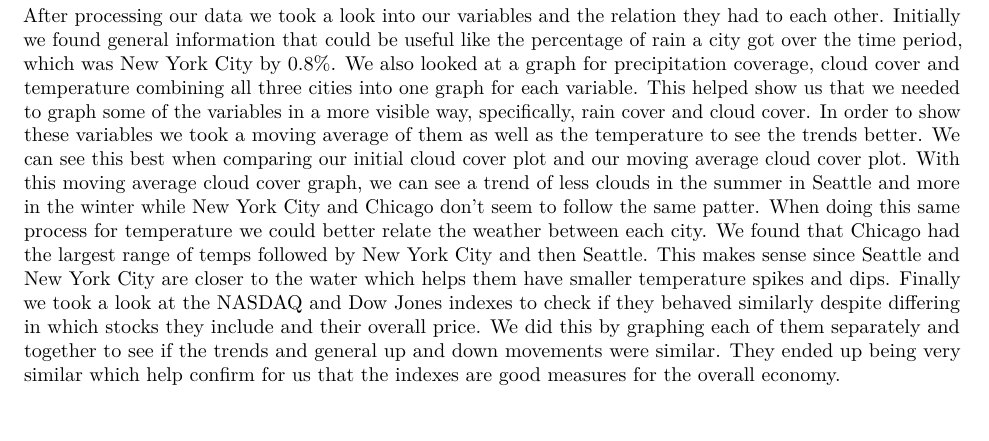
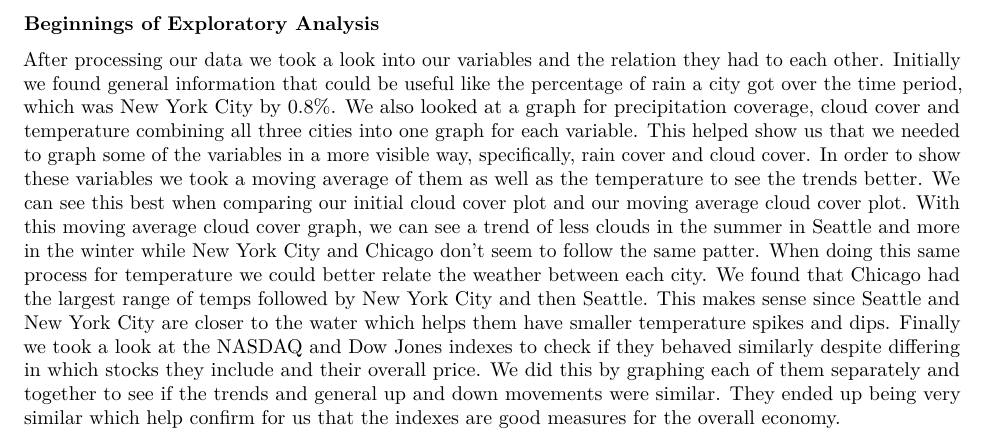
Before and after one commit to BenjaminMunkers/ECNS_491_Project, an R Markdown document (scripts/exploratory_analysis.Rmd): part of page 2 of 2 before the commit and part of page 1 of 2 after it, cut at the place of the change, the shorter picture padded with empty space. Rendered offline with R 4.5, knitr and Pandoc, then LaTeX, with nearby package versions; some code elsewhere in the file could not run offline.

Commit message:
moving stuff

````diff
--- a/scripts/exploratory_analysis.Rmd
+++ b/scripts/exploratory_analysis.Rmd
@@ -12,6 +12,10 @@
 **Data Processing**
 
 The first step of processing the data was to only select the closing price of the Dow Jones and NASDAQ in order to get a consistent measure of the two. Then, we bound the two together to get a data frame of our two financial indicators along with the associated dates. After this, we created a unique weather data frame for each city and only took measurements from 10/12/2020 to 10/12/2022. Similarly to the financial data frame, we bound these three together into one data frame. Each measurement of the weather was split into three different columns, one for each city. This was so that we didn't have repeating dates and could graph them more like time series data. The final step of processing the data was to combine the financial and weather data frames into one final data frame. We did this by left joining the financial data frame to the weather data frame. This cut out the observations of weather variables that did not fall on a trading day but made it so we did not have any NA observations of either the Dow Jones or the NASDAQ.
+
+**Beginnings of Exploratory Analysis**
+
+After processing our data we took a look into our variables and the relation they had to each other. Initially we found general information that could be useful like the percentage of rain a city got over the time period, which was New York City by 0.8%. We also looked at a graph for precipitation coverage, cloud cover and temperature combining all three cities into one graph for each variable. This helped show us that we needed to graph some of the variables in a more visible way, specifically, rain cover and cloud cover. In order to show these variables we took a moving average of them as well as the temperature to see the trends better. We can see this best when comparing our initial cloud cover plot and our moving average cloud cover plot. With this moving average cloud cover graph, we can see a trend of less clouds in the summer in Seattle and more in the winter while New York City and Chicago don't seem to follow the same patter. When doing this same process for temperature we could better relate the weather between each city. We found that Chicago had the largest range of temps followed by New York City and then Seattle. This makes sense since Seattle and New York City are closer to the water which helps them have smaller temperature spikes and dips. Finally we took a look at the NASDAQ and Dow Jones indexes to check if they behaved similarly despite differing in which stocks they include and their overall price. We did this by graphing each of them separately and together to see if the trends and general up and down movements were similar. They ended up being very similar which help confirm for us that the indexes are good measures for the overall economy.
 
 **Findings**
 
@@ -39,6 +43,4 @@
 ma_cloud_plot_nyc + ndaq_plot
 ```
 
-After processing our data we took a look into our variables and the relation they had to each other. Initially we found general information that could be useful like the percentage of rain a city got over the time period, which was New York City by 0.8%. We also looked at a graph for precipitation coverage, cloud cover and temperature combining all three cities into one graph for each variable. This helped show us that we needed to graph some of the variables in a more visible way, specifically, rain cover and cloud cover. In order to show these variables we took a moving average of them as well as the temperature to see the trends better. We can see this best when comparing our initial cloud cover plot and our moving average cloud cover plot. With this moving average cloud cover graph, we can see a trend of less clouds in the summer in Seattle and more in the winter while New York City and Chicago don't seem to follow the same patter. When doing this same process for temperature we could better relate the weather between each city. We found that Chicago had the largest range of temps followed by New York City and then Seattle. This makes sense since Seattle and New York City are closer to the water which helps them have smaller temperature spikes and dips. Finally we took a look at the NASDAQ and Dow Jones indexes to check if they behaved similarly despite differing in which stocks they include and their overall price. We did this by graphing each of them separately and together to see if the trends and general up and down movements were similar. They ended up being very similar which help confirm for us that the indexes are good measures for the overall economy.
-
 Next we took an initial look at comparing our weather variables with the indexes. We did this by first comparing the graphs we have for temperature and index. This yielded that there doesn't appear to be an overarching relation to seasonality between temperature and the index. We can then assume the same is true for the cloud cover in Seattle since that graph also follows the seasonality for temperature. With our temperature and index comparison, we did see some large downward slopes in the index when there was a large temperature dip mainly in Chicago as that was the location with the largest drops even after adjusting with the moving average. This shows that there may be some sway in the market based on the temperature in major financial cities. That being said, it appears the effect is mainly when there is abnormal changes in the temperature and not the normal ups and downs that we experience with the changing of seasons. The cloud cover data was much harder to do a visual comparison as the variance was still very high even after the moving average was applied. That being said, we did see that there is a rise in cloud cover that is very similar to the rise in the indexes in the start of 2022. This is an important note for our study because it could mean that the cloud cover could have the opposite effect on the market from what we thought it would de. We hypothesized that more clouds would lead to a drop in the stocks because of the perceived bad weather that large amounts of cloud cover bring. Based on this comparison of the graphs, it could instead be the case that the increased cloud cover leads to people being inside and spend more time working with the markets or investing more into the market.
````
